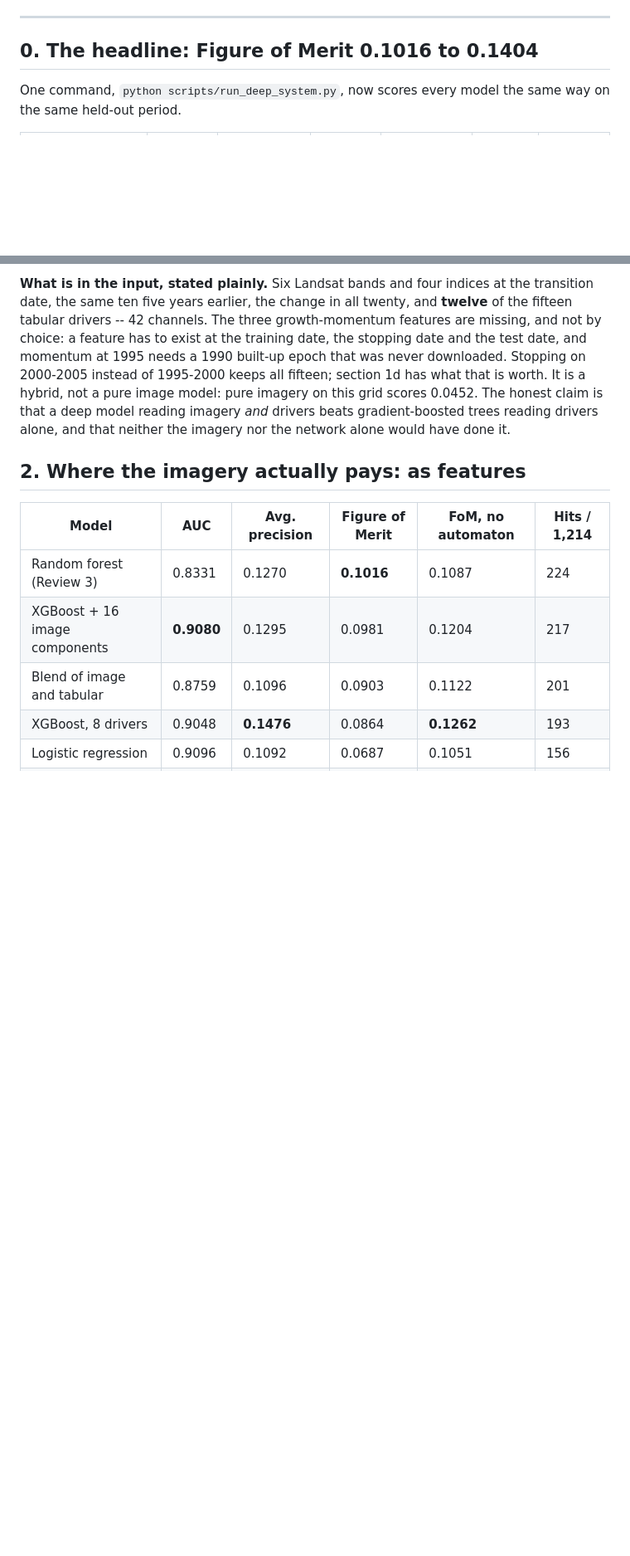
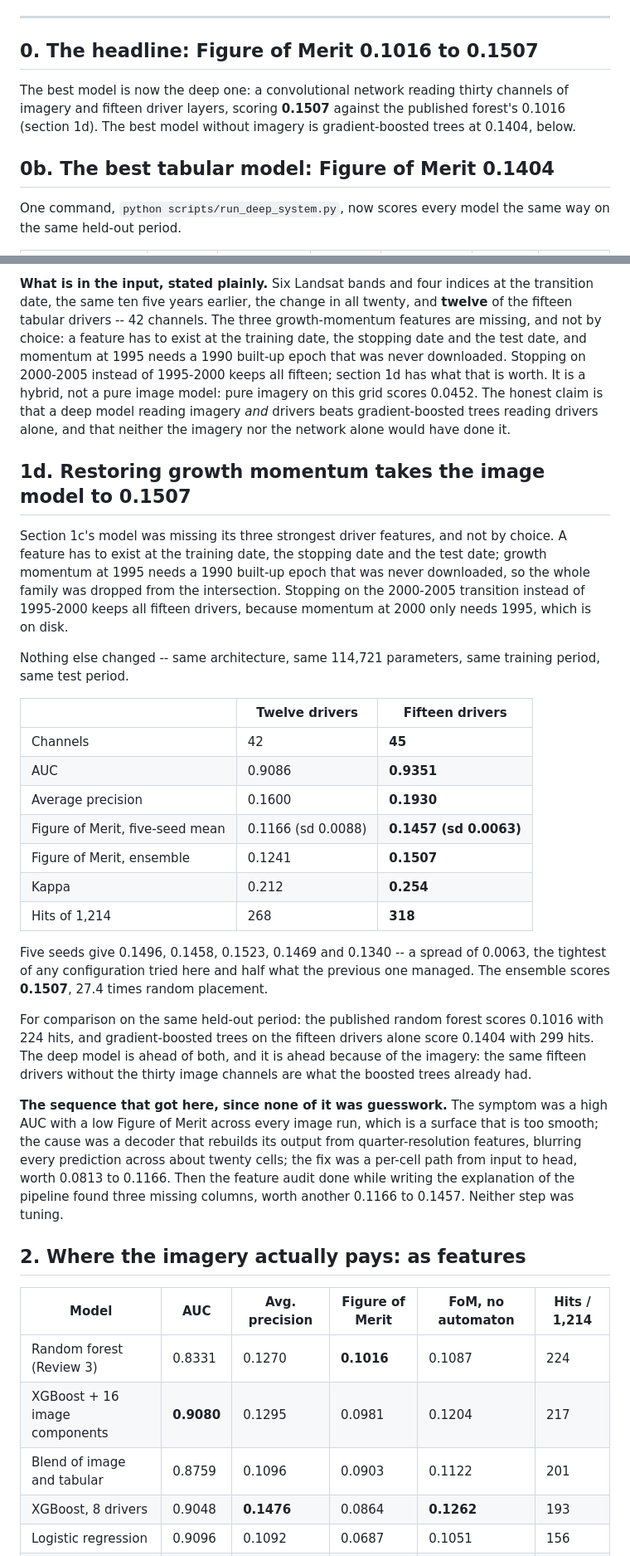
Before and after one commit to Preygle/satellite-ecomony-predection, a Markdown page: docs/DEEP_MODELS.md, 2 parts joined by grey strips. Shown at 83% size. GitHub-like rendering; blank space fills up the shorter version.

Commit message:
feat(deep): restoring growth momentum takes the image model to 0.1507
A feature has to exist at the training, stopping and test dates. Momentum
at 1995 needs a 1990 built-up epoch that was never downloaded, so all
three momentum features were dropped from the intersection and the image
model was training on twelve drivers while the documentation claimed
fifteen. Stopping on 2000-2005 instead of 1995-2000 keeps them.

Nothing else changed. AUC 0.9086 to 0.9351, average precision 0.1600 to
0.1930, five-seed mean Figure of Merit 0.1166 to 0.1457, and the ensemble
0.1241 to 0.1507 with 318 of 1,214 conversions found.

The spread across seeds is 0.0063, the tightest of any configuration
tried, so this is a property of the model rather than of the seed.

Claude-Session: https://claude.ai/code/session_01PeogaPRQkC58hiPBt8sYEQ

```diff
--- a/docs/DEEP_MODELS.md
+++ b/docs/DEEP_MODELS.md
@@ -8,7 +8,11 @@ Every number below comes from `outputs/varanasi_deep_system.json` and
 
 ---
 
-## 0. The headline: Figure of Merit 0.1016 to 0.1404
+## 0. The headline: Figure of Merit 0.1016 to 0.1507
+
+The best model is now the deep one: a convolutional network reading thirty channels of imagery and fifteen driver layers, scoring **0.1507** against the published forest's 0.1016 (section 1d). The best model without imagery is gradient-boosted trees at 0.1404, below.
+
+## 0b. The best tabular model: Figure of Merit 0.1404
 
 One command, `python scripts/run_deep_system.py`, now scores every model the same
 way on the same held-out period.
@@ -289,6 +293,46 @@ imagery on this grid scores 0.0452. The honest claim is that a deep model readin
 imagery *and* drivers beats gradient-boosted trees reading drivers alone, and that
 neither the imagery nor the network alone would have done it.
 
+## 1d. Restoring growth momentum takes the image model to 0.1507
+
+Section 1c's model was missing its three strongest driver features, and not by choice.
+A feature has to exist at the training date, the stopping date and the test date;
+growth momentum at 1995 needs a 1990 built-up epoch that was never downloaded, so the
+whole family was dropped from the intersection. Stopping on the 2000-2005 transition
+instead of 1995-2000 keeps all fifteen drivers, because momentum at 2000 only needs
+1995, which is on disk.
+
+Nothing else changed -- same architecture, same 114,721 parameters, same training
+period, same test period.
+
+| | Twelve drivers | **Fifteen drivers** |
+|---|---|---|
+| Channels | 42 | **45** |
+| AUC | 0.9086 | **0.9351** |
+| Average precision | 0.1600 | **0.1930** |
+| Figure of Merit, five-seed mean | 0.1166 (sd 0.0088) | **0.1457 (sd 0.0063)** |
+| Figure of Merit, ensemble | 0.1241 | **0.1507** |
+| Kappa | 0.212 | **0.254** |
+| Hits of 1,214 | 268 | **318** |
+
+Five seeds give 0.1496, 0.1458, 0.1523, 0.1469 and 0.1340 -- a spread of 0.0063, the
+tightest of any configuration tried here and half what the previous one managed. The
+ensemble scores **0.1507**, 27.4 times random placement.
+
+For comparison on the same held-out period: the published random forest scores 0.1016
+with 224 hits, and gradient-boosted trees on the fifteen drivers alone score 0.1404
+with 299 hits. The deep model is ahead of both, and it is ahead because of the
+imagery: the same fifteen drivers without the thirty image channels are what the
+boosted trees already had.
+
+**The sequence that got here, since none of it was guesswork.** The symptom was a high
+AUC with a low Figure of Merit across every image run, which is a surface that is too
+smooth; the cause was a decoder that rebuilds its output from quarter-resolution
+features, blurring every prediction across about twenty cells; the fix was a per-cell
+path from input to head, worth 0.0813 to 0.1166. Then the feature audit done while
+writing the explanation of the pipeline found three missing columns, worth another
+0.1166 to 0.1457. Neither step was tuning.
+
 ## 2. Where the imagery actually pays: as features
 
 | Model | AUC | Avg. precision | Figure of Merit | FoM, no automaton | Hits / 1,214 |
```
